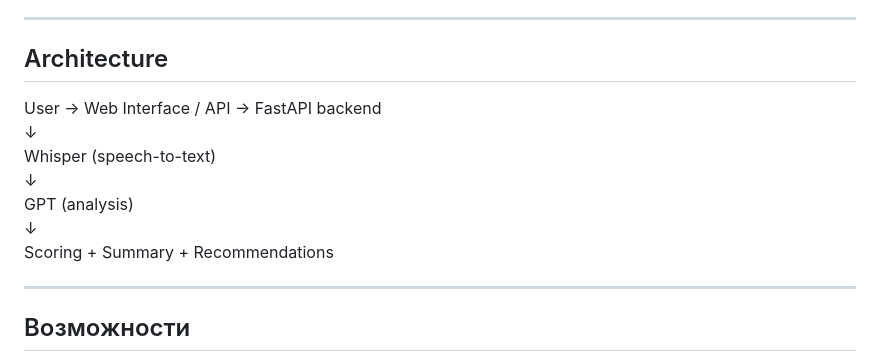
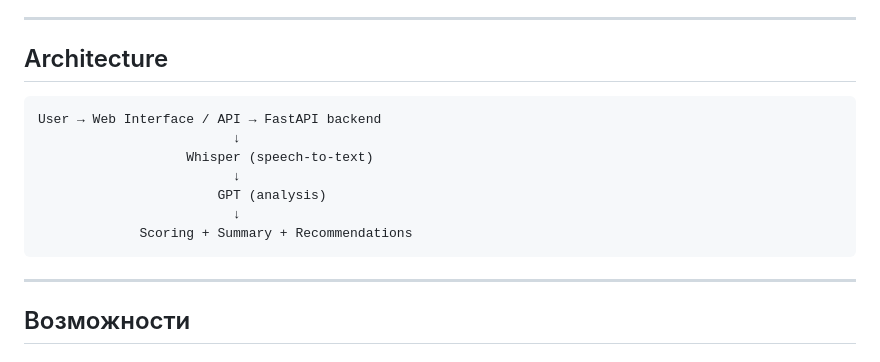
Before and after one commit to p7758015/sales-quality-ai-audit, a Markdown page: README.md, the part around one of its changes. Drawn GitHub-style.

````diff
--- a/README.md
+++ b/README.md
@@ -45,7 +45,7 @@ AI-сервис автоматически анализирует звонки (
 ---
 
 ## Architecture
-
+```text
 User → Web Interface / API → FastAPI backend
                          ↓
                    Whisper (speech-to-text)
@@ -53,7 +53,7 @@ User → Web Interface / API → FastAPI backend
                        GPT (analysis)
                          ↓
              Scoring + Summary + Recommendations
-
+```
 ---
 
 ## Возможности
````
Also changed, not shown: other parts of README.md (+1 -1 lines).
